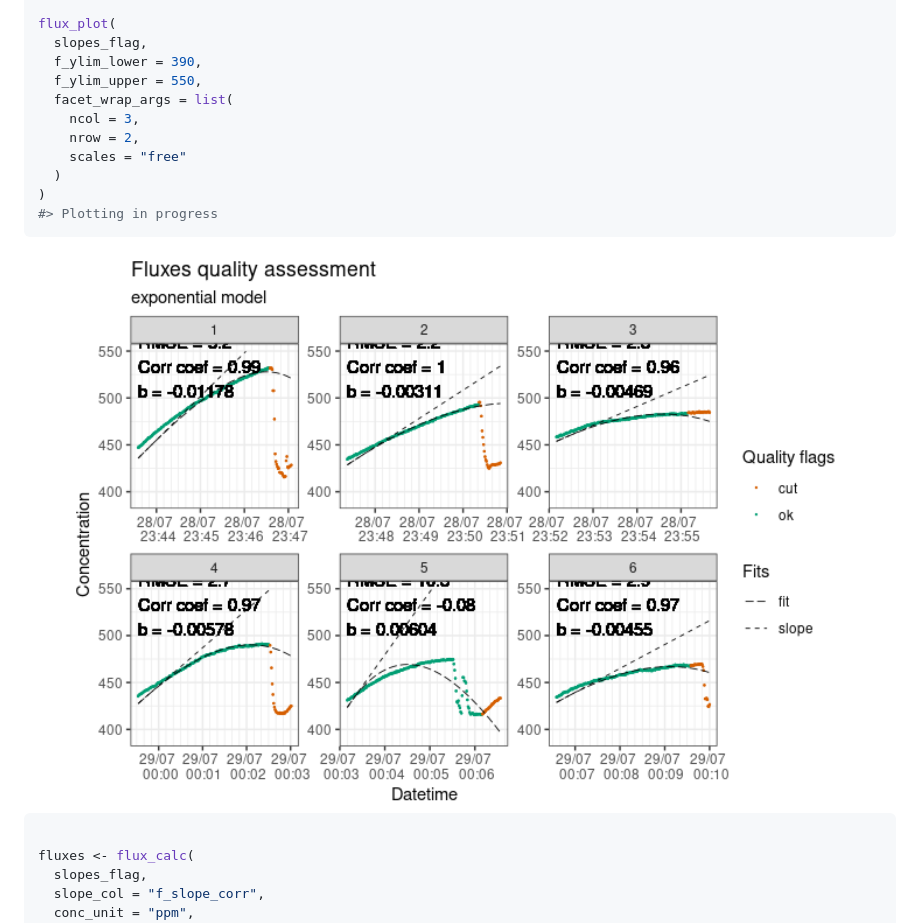
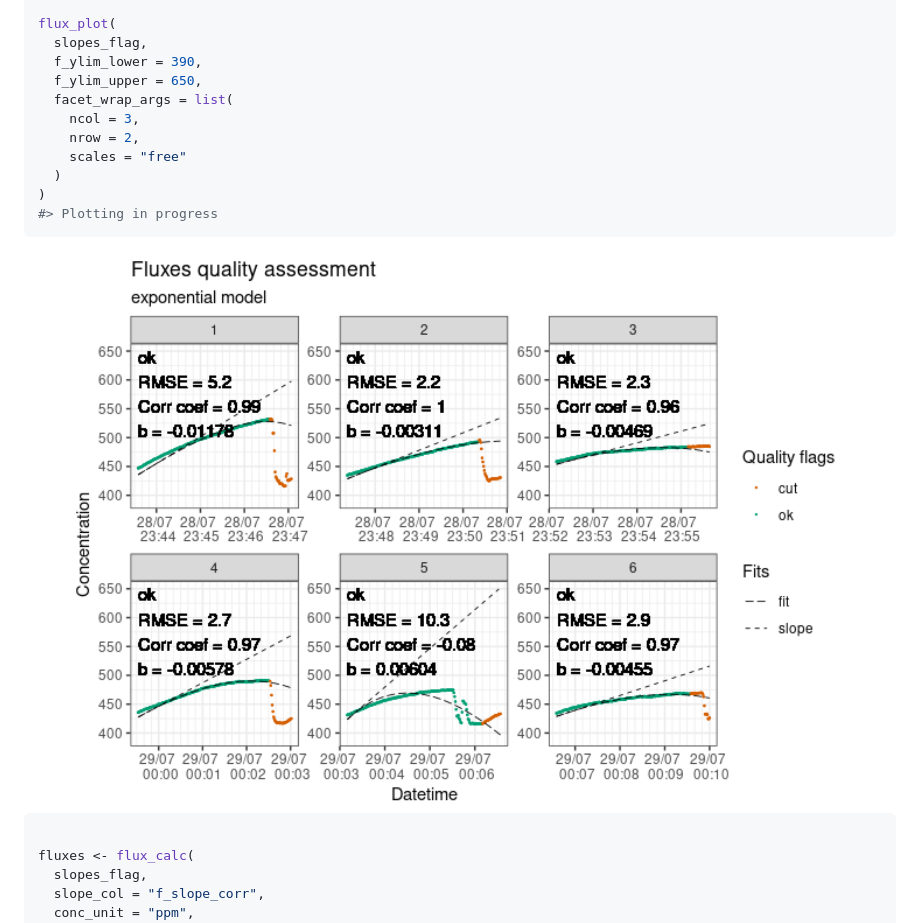
Before and after one commit to jogaudard/fluxible, a Markdown page: README.md, the part around the change. GitHub-like rendering; pictures changed too: man/figures/README-short-exemple-1.png.

Commit message:
better plot for exemple

```diff
--- a/README.md
+++ b/README.md
@@ -86,7 +86,7 @@ slopes_flag <- flux_quality(
 flux_plot(
   slopes_flag,
   f_ylim_lower = 390,
-  f_ylim_upper = 550,
+  f_ylim_upper = 650,
   facet_wrap_args = list(
     ncol = 3,
     nrow = 2,
```
Also changed, not shown: 1 other file.
